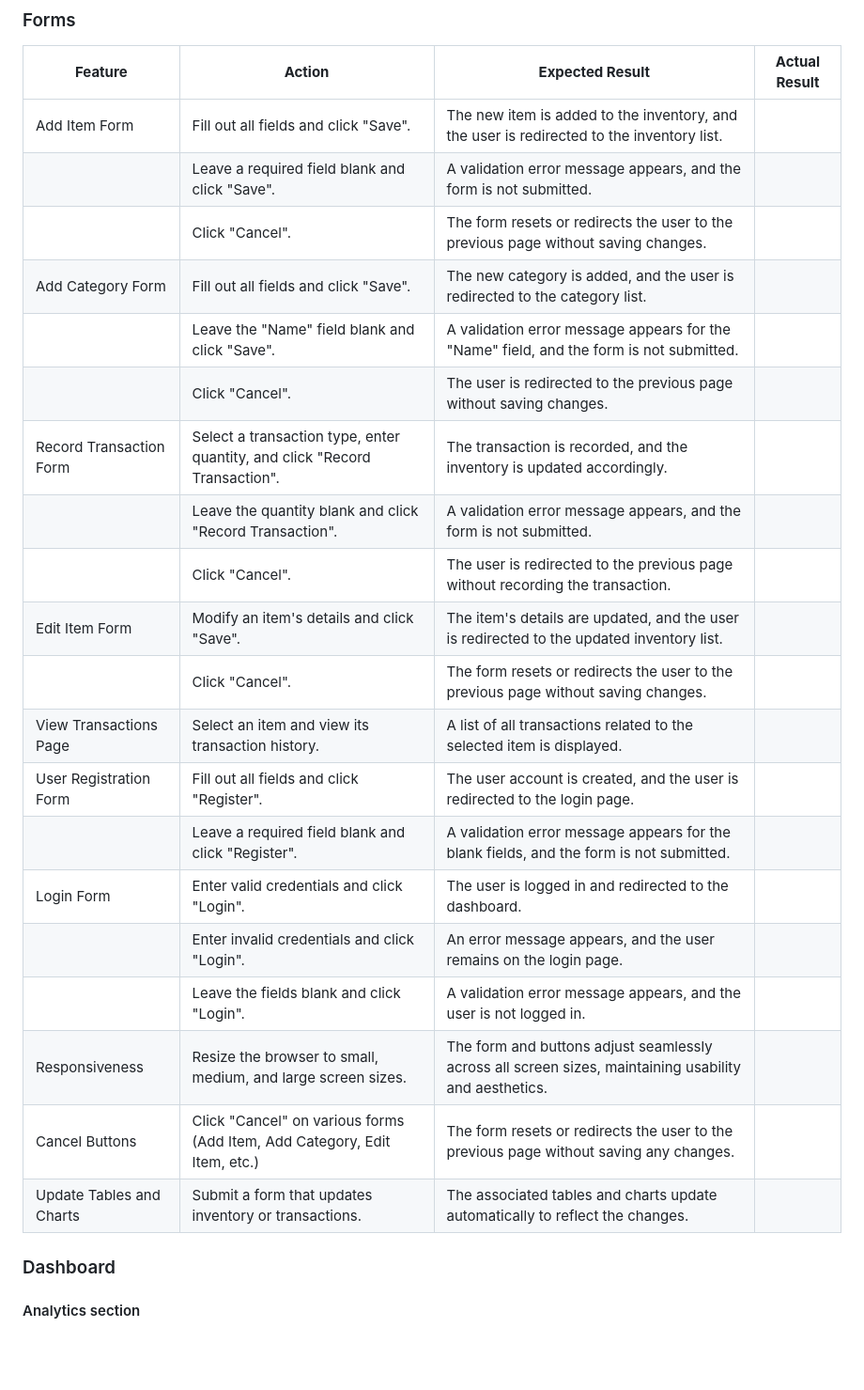
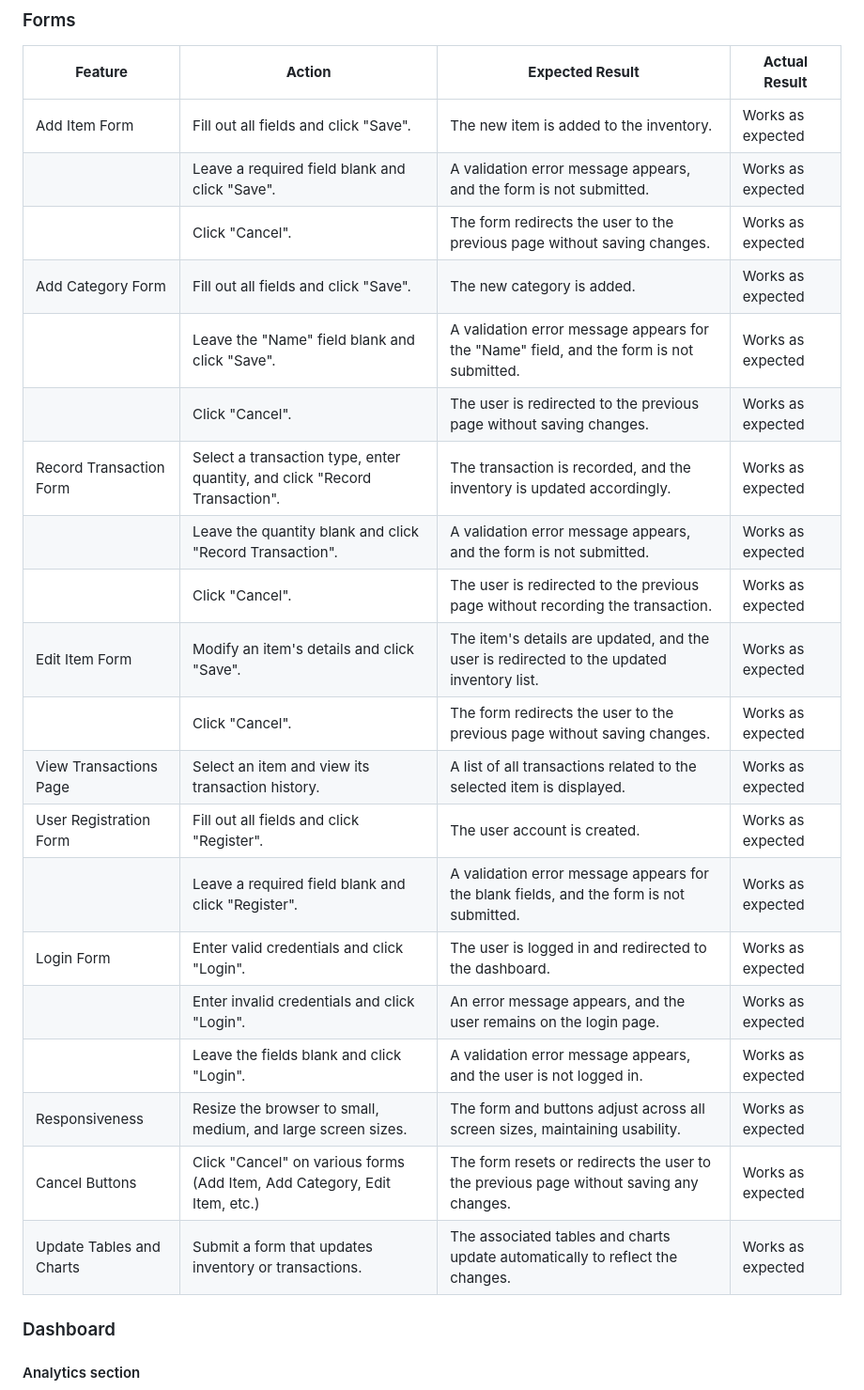
Before and after one commit to KatVolkova/inventory-management-system, a Markdown page: TESTING.md, the part around the change. Shown at 94% size. Drawn GitHub-style; blank space fills up the shorter version.

Commit message:
Complete manual testing table for various forms

```diff
--- a/TESTING.md
+++ b/TESTING.md
@@ -124,26 +124,26 @@ Return to the [Inventory Management System README.md](README.md).
 
 | **Feature**               | **Action**                                                                 | **Expected Result**                                                                                                     | **Actual Result** |
 |---------------------------|---------------------------------------------------------------------------|-----------------------------------------------------------------------------------------------------------------------|-------------------|
-| Add Item Form             | Fill out all fields and click "Save".                                     | The new item is added to the inventory, and the user is redirected to the inventory list.                              |                   |
-|                           | Leave a required field blank and click "Save".                           | A validation error message appears, and the form is not submitted.                                                    |                   |
-|                           | Click "Cancel".                                                          | The form resets or redirects the user to the previous page without saving changes.                                     |                   |
-| Add Category Form         | Fill out all fields and click "Save".                                     | The new category is added, and the user is redirected to the category list.                                            |                   |
-|                           | Leave the "Name" field blank and click "Save".                           | A validation error message appears for the "Name" field, and the form is not submitted.                                |                   |
-|                           | Click "Cancel".                                                          | The user is redirected to the previous page without saving changes.                                                   |                   |
-| Record Transaction Form   | Select a transaction type, enter quantity, and click "Record Transaction". | The transaction is recorded, and the inventory is updated accordingly.                                                |                   |
-|                           | Leave the quantity blank and click "Record Transaction".                 | A validation error message appears, and the form is not submitted.                                                    |                   |
-|                           | Click "Cancel".                                                          | The user is redirected to the previous page without recording the transaction.                                         |                   |
-| Edit Item Form            | Modify an item's details and click "Save".                               | The item's details are updated, and the user is redirected to the updated inventory list.                              |                   |
-|                           | Click "Cancel".                                                          | The form resets or redirects the user to the previous page without saving changes.                                     |                   |
-| View Transactions Page    | Select an item and view its transaction history.                         | A list of all transactions related to the selected item is displayed.                                                 |                   |
-| User Registration Form    | Fill out all fields and click "Register".                                | The user account is created, and the user is redirected to the login page.                                             |                   |
-|                           | Leave a required field blank and click "Register".                       | A validation error message appears for the blank fields, and the form is not submitted.                                |                   |
-| Login Form                | Enter valid credentials and click "Login".                               | The user is logged in and redirected to the dashboard.                                                                 |                   |
-|                           | Enter invalid credentials and click "Login".                            | An error message appears, and the user remains on the login page.                                                     |                   |
-|                           | Leave the fields blank and click "Login".                                | A validation error message appears, and the user is not logged in.                                                    |                   |
-| Responsiveness            | Resize the browser to small, medium, and large screen sizes.             | The form and buttons adjust seamlessly across all screen sizes, maintaining usability and aesthetics.                  |                   |
-| Cancel Buttons            | Click "Cancel" on various forms (Add Item, Add Category, Edit Item, etc.)| The form resets or redirects the user to the previous page without saving any changes.                                 |                   |
-| Update Tables and Charts  | Submit a form that updates inventory or transactions.                    | The associated tables and charts update automatically to reflect the changes.                                          |                   |
+| Add Item Form             | Fill out all fields and click "Save".                                     | The new item is added to the inventory.                              | Works as expected                  |
+|                           | Leave a required field blank and click "Save".                           | A validation error message appears, and the form is not submitted.                                                    |  Works as expected                 |
+|                           | Click "Cancel".                                                          | The form redirects the user to the previous page without saving changes.                                     |  Works as expected                 |
+| Add Category Form         | Fill out all fields and click "Save".                                     | The new category is added.                                            | Works as expected                  |
+|                           | Leave the "Name" field blank and click "Save".                           | A validation error message appears for the "Name" field, and the form is not submitted.                                | Works as expected                  |
+|                           | Click "Cancel".                                                          | The user is redirected to the previous page without saving changes.                                                   | Works as expected                  |
+| Record Transaction Form   | Select a transaction type, enter quantity, and click "Record Transaction". | The transaction is recorded, and the inventory is updated accordingly.                                                |Works as expected                   |
+|                           | Leave the quantity blank and click "Record Transaction".                 | A validation error message appears, and the form is not submitted.                                                    | Works as expected                  |
+|                           | Click "Cancel".                                                          | The user is redirected to the previous page without recording the transaction.                                         | Works as expected                  |
+| Edit Item Form            | Modify an item's details and click "Save".                               | The item's details are updated, and the user is redirected to the updated inventory list.                              | Works as expected                  |
+|                           | Click "Cancel".                                                          | The form redirects the user to the previous page without saving changes.                                     | Works as expected                  |
+| View Transactions Page    | Select an item and view its transaction history.                         | A list of all transactions related to the selected item is displayed.                                                 | Works as expected                  |
+| User Registration Form    | Fill out all fields and click "Register".                                | The user account is created.                                             | Works as expected                   |
+|                           | Leave a required field blank and click "Register".                       | A validation error message appears for the blank fields, and the form is not submitted.                                | Works as expected                   |
+| Login Form                | Enter valid credentials and click "Login".                               | The user is logged in and redirected to the dashboard.                                                                 | Works as expected                  |
+|                           | Enter invalid credentials and click "Login".                            | An error message appears, and the user remains on the login page.                                                     | Works as expected                  |
+|                           | Leave the fields blank and click "Login".                                | A validation error message appears, and the user is not logged in.                                                    | Works as expected                  |
+| Responsiveness            | Resize the browser to small, medium, and large screen sizes.             | The form and buttons adjust across all screen sizes, maintaining usability.                  | Works as expected                  |
+| Cancel Buttons            | Click "Cancel" on various forms (Add Item, Add Category, Edit Item, etc.)| The form resets or redirects the user to the previous page without saving any changes.                                 | Works as expected                  |
+| Update Tables and Charts  | Submit a form that updates inventory or transactions.                    | The associated tables and charts update automatically to reflect the changes.                                          | Works as expected                  |
 
 ### Dashboard
 #### Analytics section
```
